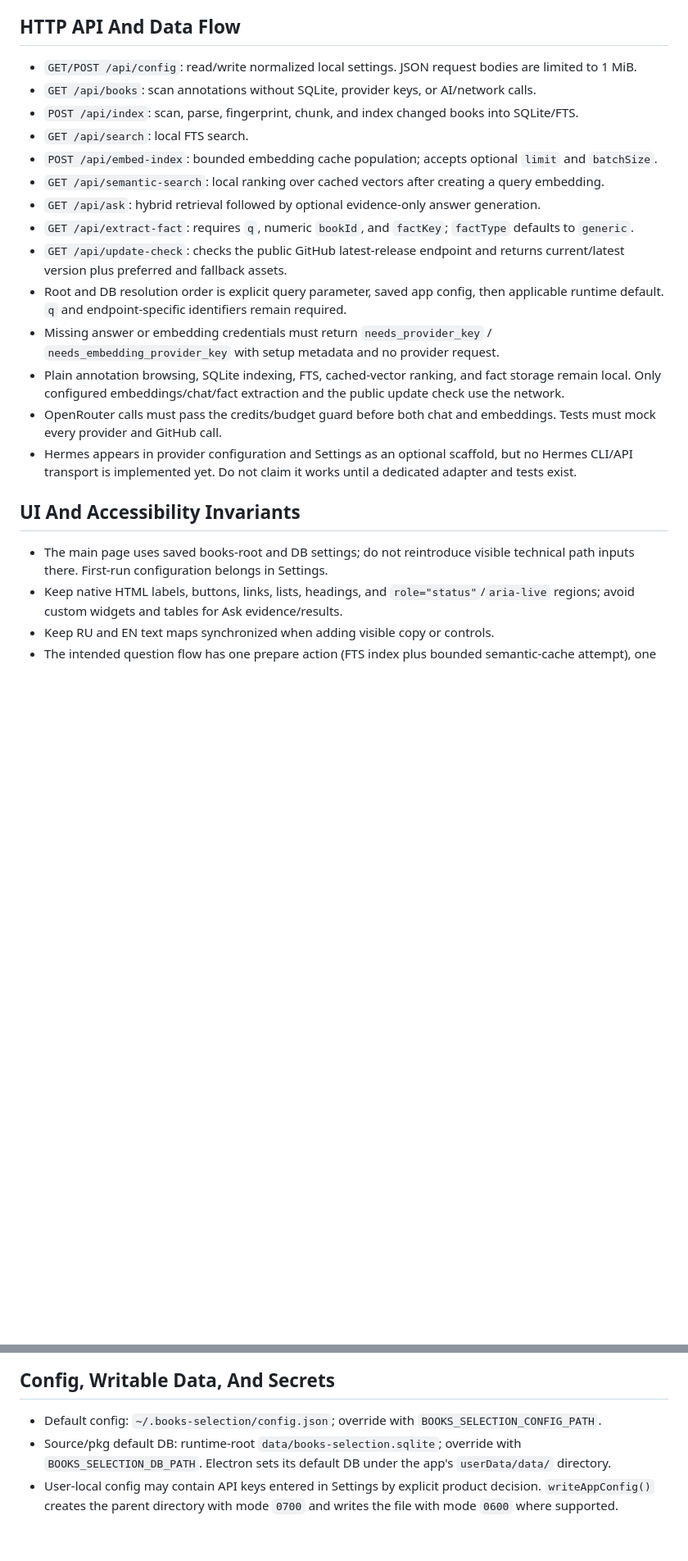
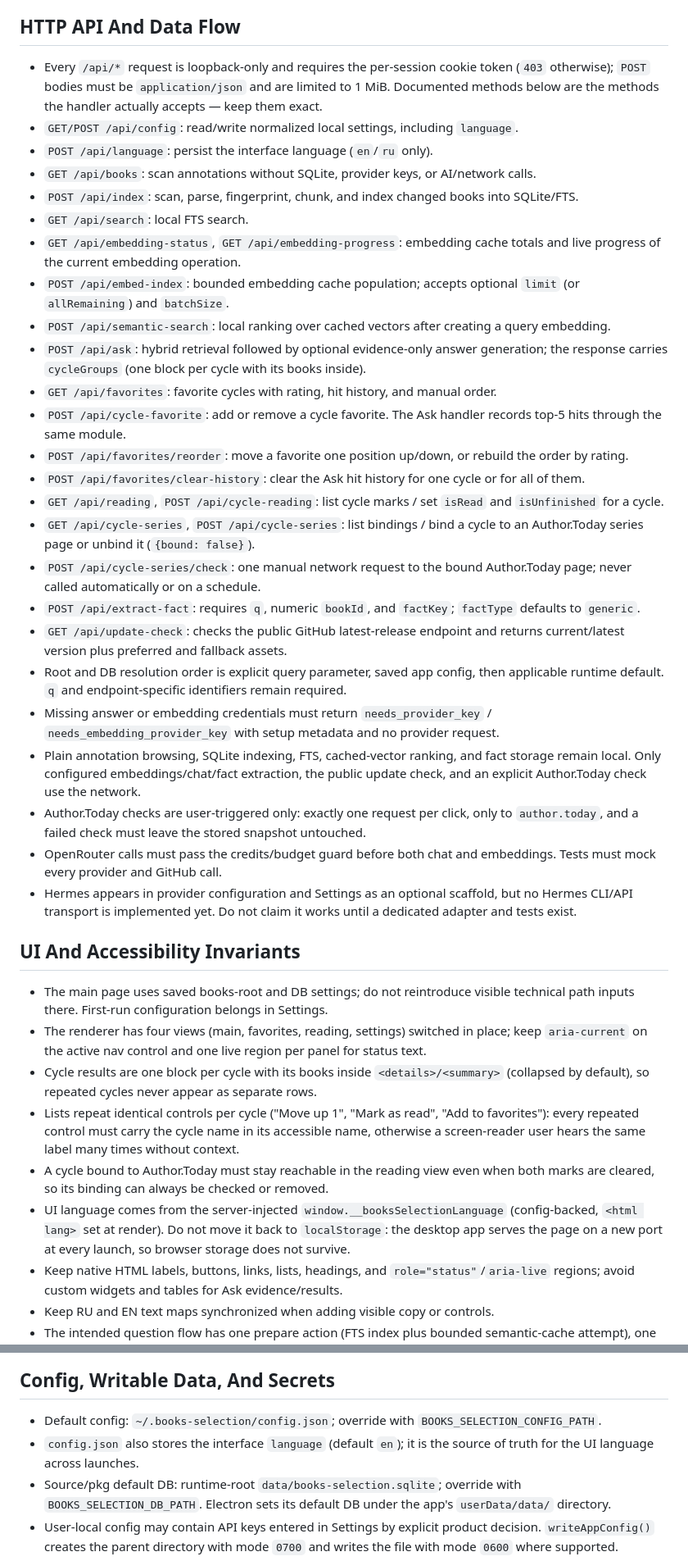
Before and after one commit to web3blind/books-selection, a Markdown page: AGENTS.md, 2 parts joined by grey strips. Shown at 82% size. GitHub-like rendering; blank space fills up the shorter version.

Commit message:
docs: sync AGENTS.md with cycle features and API

```diff
--- a/AGENTS.md
+++ b/AGENTS.md
@@ -32,23 +39,39 @@
 - `plan.md`: historical/product implementation plan. Keep active status and architecture claims aligned when behavior materially changes; do not add transient task logs or commit IDs.
 
 ## HTTP API And Data Flow
-- `GET/POST /api/config`: read/write normalized local settings. JSON request bodies are limited to 1 MiB.
+- Every `/api/*` request is loopback-only and requires the per-session cookie token (`403` otherwise); `POST` bodies must be `application/json` and are limited to 1 MiB. Documented methods below are the methods the handler actually accepts — keep them exact.
+- `GET/POST /api/config`: read/write normalized local settings, including `language`.
+- `POST /api/language`: persist the interface language (`en`/`ru` only).
 - `GET /api/books`: scan annotations without SQLite, provider keys, or AI/network calls.
 - `POST /api/index`: scan, parse, fingerprint, chunk, and index changed books into SQLite/FTS.
 - `GET /api/search`: local FTS search.
-- `POST /api/embed-index`: bounded embedding cache population; accepts optional `limit` and `batchSize`.
-- `GET /api/semantic-search`: local ranking over cached vectors after creating a query embedding.
-- `GET /api/ask`: hybrid retrieval followed by optional evidence-only answer generation.
-- `GET /api/extract-fact`: requires `q`, numeric `bookId`, and `factKey`; `factType` defaults to `generic`.
+- `GET /api/embedding-status`, `GET /api/embedding-progress`: embedding cache totals and live progress of the current embedding operation.
+- `POST /api/embed-index`: bounded embedding cache population; accepts optional `limit` (or `allRemaining`) and `batchSize`.
+- `POST /api/semantic-search`: local ranking over cached vectors after creating a query embedding.
+- `POST /api/ask`: hybrid retrieval followed by optional evidence-only answer generation; the response carries `cycleGroups` (one block per cycle with its books inside).
+- `GET /api/favorites`: favorite cycles with rating, hit history, and manual order.
+- `POST /api/cycle-favorite`: add or remove a cycle favorite. The Ask handler records top-5 hits through the same module.
+- `POST /api/favorites/reorder`: move a favorite one position up/down, or rebuild the order by rating.
+- `POST /api/favorites/clear-history`: clear the Ask hit history for one cycle or for all of them.
+- `GET /api/reading`, `POST /api/cycle-reading`: list cycle marks / set `isRead` and `isUnfinished` for a cycle.
+- `GET /api/cycle-series`, `POST /api/cycle-series`: list bindings / bind a cycle to an Author.Today series page or unbind it (`{bound: false}`).
+- `POST /api/cycle-series/check`: one manual network request to the bound Author.Today page; never called automatically or on a schedule.
+- `POST /api/extract-fact`: requires `q`, numeric `bookId`, and `factKey`; `factType` defaults to `generic`.
 - `GET /api/update-check`: checks the public GitHub latest-release endpoint and returns current/latest version plus preferred and fallback assets.
 - Root and DB resolution order is explicit query parameter, saved app config, then applicable runtime default. `q` and endpoint-specific identifiers remain required.
 - Missing answer or embedding credentials must return `needs_provider_key` / `needs_embedding_provider_key` with setup metadata and no provider request.
-- Plain annotation browsing, SQLite indexing, FTS, cached-vector ranking, and fact storage remain local. Only configured embeddings/chat/fact extraction and the public update check use the network.
+- Plain annotation browsing, SQLite indexing, FTS, cached-vector ranking, and fact storage remain local. Only configured embeddings/chat/fact extraction, the public update check, and an explicit Author.Today check use the network.
+- Author.Today checks are user-triggered only: exactly one request per click, only to `author.today`, and a failed check must leave the stored snapshot untouched.
 - OpenRouter calls must pass the credits/budget guard before both chat and embeddings. Tests must mock every provider and GitHub call.
 - Hermes appears in provider configuration and Settings as an optional scaffold, but no Hermes CLI/API transport is implemented yet. Do not claim it works until a dedicated adapter and tests exist.
 
 ## UI And Accessibility Invariants
 - The main page uses saved books-root and DB settings; do not reintroduce visible technical path inputs there. First-run configuration belongs in Settings.
+- The renderer has four views (main, favorites, reading, settings) switched in place; keep `aria-current` on the active nav control and one live region per panel for status text.
+- Cycle results are one block per cycle with its books inside `<details>/<summary>` (collapsed by default), so repeated cycles never appear as separate rows.
+- Lists repeat identical controls per cycle ("Move up 1", "Mark as read", "Add to favorites"): every repeated control must carry the cycle name in its accessible name, otherwise a screen-reader user hears the same label many times without context.
+- A cycle bound to Author.Today must stay reachable in the reading view even when both marks are cleared, so its binding can always be checked or removed.
+- UI language comes from the server-injected `window.__booksSelectionLanguage` (config-backed, `<html lang>` set at render). Do not move it back to `localStorage`: the desktop app serves the page on a new port at every launch, so browser storage does not survive.
 - Keep native HTML labels, buttons, links, lists, headings, and `role="status"`/`aria-live` regions; avoid custom widgets and tables for Ask evidence/results.
 - Keep RU and EN text maps synchronized when adding visible copy or controls.
 - The intended question flow has one prepare action (FTS index plus bounded semantic-cache attempt), one multiline question field, and one answer action.
@@ -58,6 +81,7 @@
 
 ## Config, Writable Data, And Secrets
 - Default config: `~/.books-selection/config.json`; override with `BOOKS_SELECTION_CONFIG_PATH`.
+- `config.json` also stores the interface `language` (default `en`); it is the source of truth for the UI language across launches.
 - Source/pkg default DB: runtime-root `data/books-selection.sqlite`; override with `BOOKS_SELECTION_DB_PATH`. Electron sets its default DB under the app's `userData/data/` directory.
 - User-local config may contain API keys entered in Settings by explicit product decision. `writeAppConfig()` creates the parent directory with mode `0700` and writes the file with mode `0600` where supported.
 - Never commit, print, log, return, fixture, or document real keys. Keep `.books-selection/`, local config variants, generated SQLite files/sidecars, `dist/`, and `dist-desktop/` ignored.
```
Also changed, not shown: other parts of AGENTS.md (+16 -3 lines).
